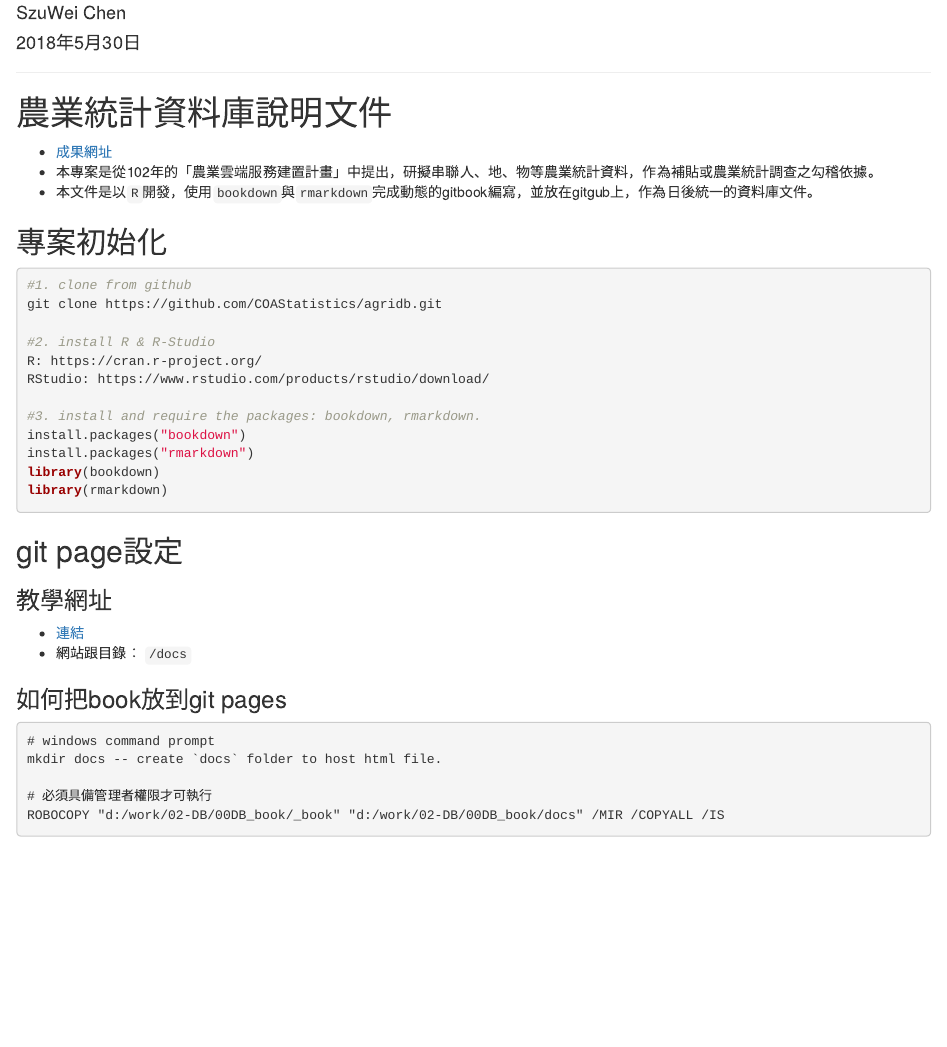
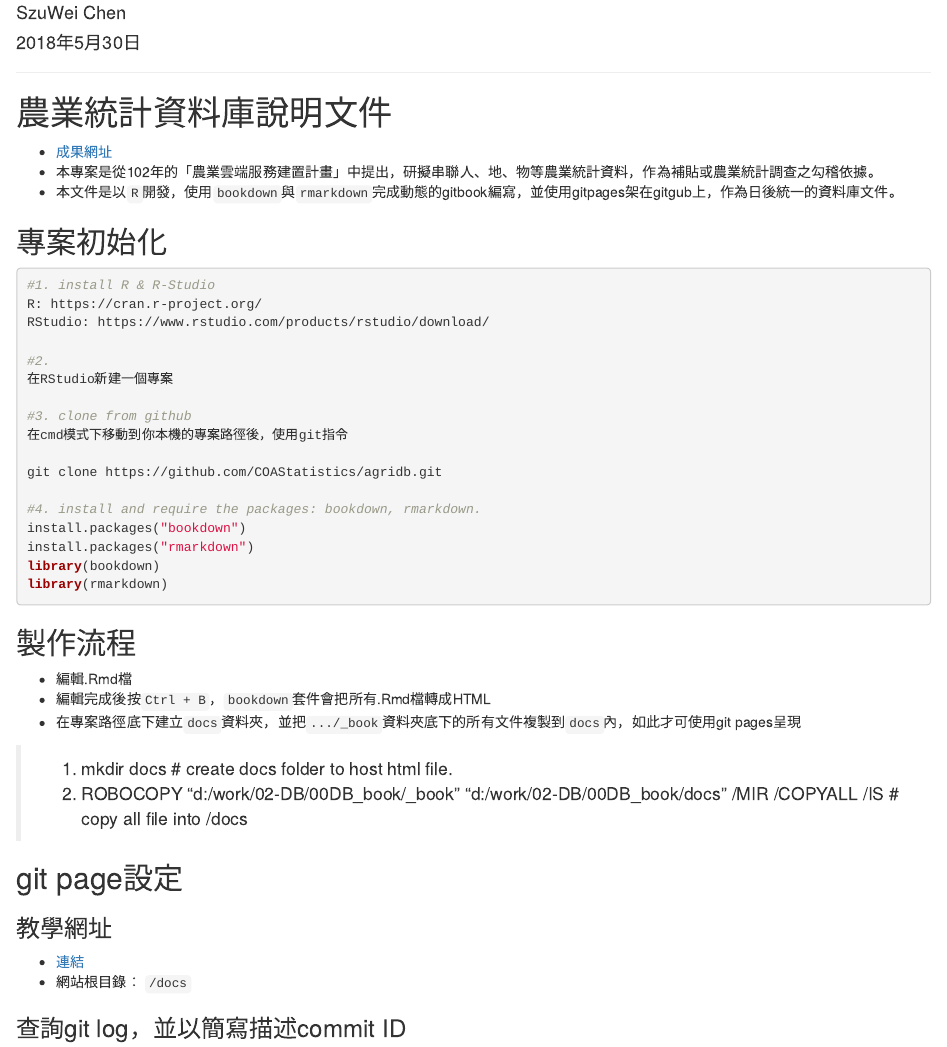
Before and after one commit to COAStatistics/agridb-raw-doc, an R Markdown document (index.Rmd): the page in a window 1100 px wide, from 70 px down. Rendered offline with R 4.5, knitr and Pandoc, with nearby package versions; drawn as R Markdown's standard HTML page in place of the format the file asks for; a font, style sheet, LaTeX package, included part or bibliography that could not be used is replaced or left out.

Commit message:
modify the index pages

````diff
--- a/index.Rmd
+++ b/index.Rmd
@@ -16,37 +16,46 @@ description: "農委會統計室執行之農業統計資料庫說明文件"
 # 農業統計資料庫說明文件 {-}
 - [成果網址](https://coastatistics.github.io/agridb-raw-doc/index.html)
 - 本專案是從102年的「農業雲端服務建置計畫」中提出，研擬串聯人、地、物等農業統計資料，作為補貼或農業統計調查之勾稽依據。
-- 本文件是以`R`開發，使用`bookdown`與`rmarkdown`完成動態的gitbook編寫，並放在gitgub上，作為日後統一的資料庫文件。
+- 本文件是以`R`開發，使用`bookdown`與`rmarkdown`完成動態的gitbook編寫，並使用gitpages架在gitgub上，作為日後統一的資料庫文件。
 
 
 ## 專案初始化 {-}
 
 ```{r instruction, eval=FALSE}
-#1. clone from github
-git clone https://github.com/COAStatistics/agridb.git
-
-#2. install R & R-Studio
+#1. install R & R-Studio
 R: https://cran.r-project.org/
 RStudio: https://www.rstudio.com/products/rstudio/download/
 
-#3. install and require the packages: bookdown, rmarkdown.
+#2.
+在RStudio新建一個專案
+
+#3. clone from github
+在cmd模式下移動到你本機的專案路徑後，使用git指令
+
+git clone https://github.com/COAStatistics/agridb.git
+
+#4. install and require the packages: bookdown, rmarkdown.
 install.packages("bookdown")
 install.packages("rmarkdown")
 library(bookdown)
 library(rmarkdown)
 ```
 
+## 製作流程 {-}
+
+- 編輯.Rmd檔
+- 編輯完成後按`Ctrl + B`，`bookdown`套件會把所有.Rmd檔轉成HTML
+- 在專案路徑底下建立`docs`資料夾，並把`.../_book`資料夾底下的所有文件複製到`docs`內，如此才可使用git pages呈現
+
+> 1. mkdir docs # create docs folder to host html file.
+> 2. ROBOCOPY "d:/work/02-DB/00DB_book/_book" "d:/work/02-DB/00DB_book/docs" /MIR /COPYALL /IS # copy all file into /docs
+
 ## git page設定 {-}
 
 ### 教學網址 {-}
 
 - [連結](https://www.minwt.com/website/server/18522.html)
-- 網站跟目錄： `/docs`
+- 網站根目錄： `/docs`
 
-### 如何把book放到git pages {-}
+### 查詢git log，並以簡寫描述commit ID {-}
 ``` {git}
-# windows command prompt
-mkdir docs -- create `docs` folder to host html file.
-
-# 必須具備管理者權限才可執行
-ROBOCOPY "d:/work/02-DB/00DB_book/_book" "d:/work/02-DB/00DB_book/docs" /MIR /COPYALL /IS
````
Also changed, not shown: docs/search_index.json, index.Rmd (4 more changed lines), 19 other files.
